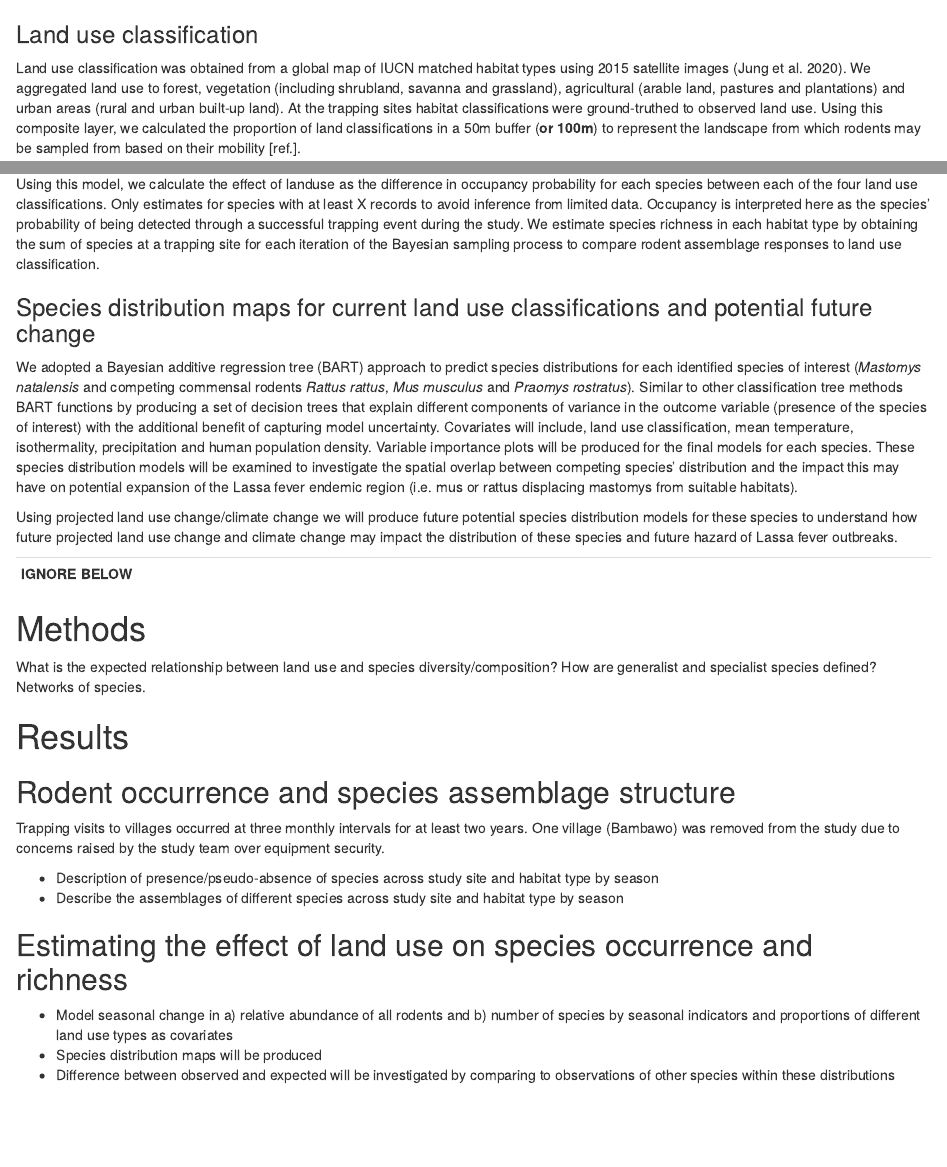
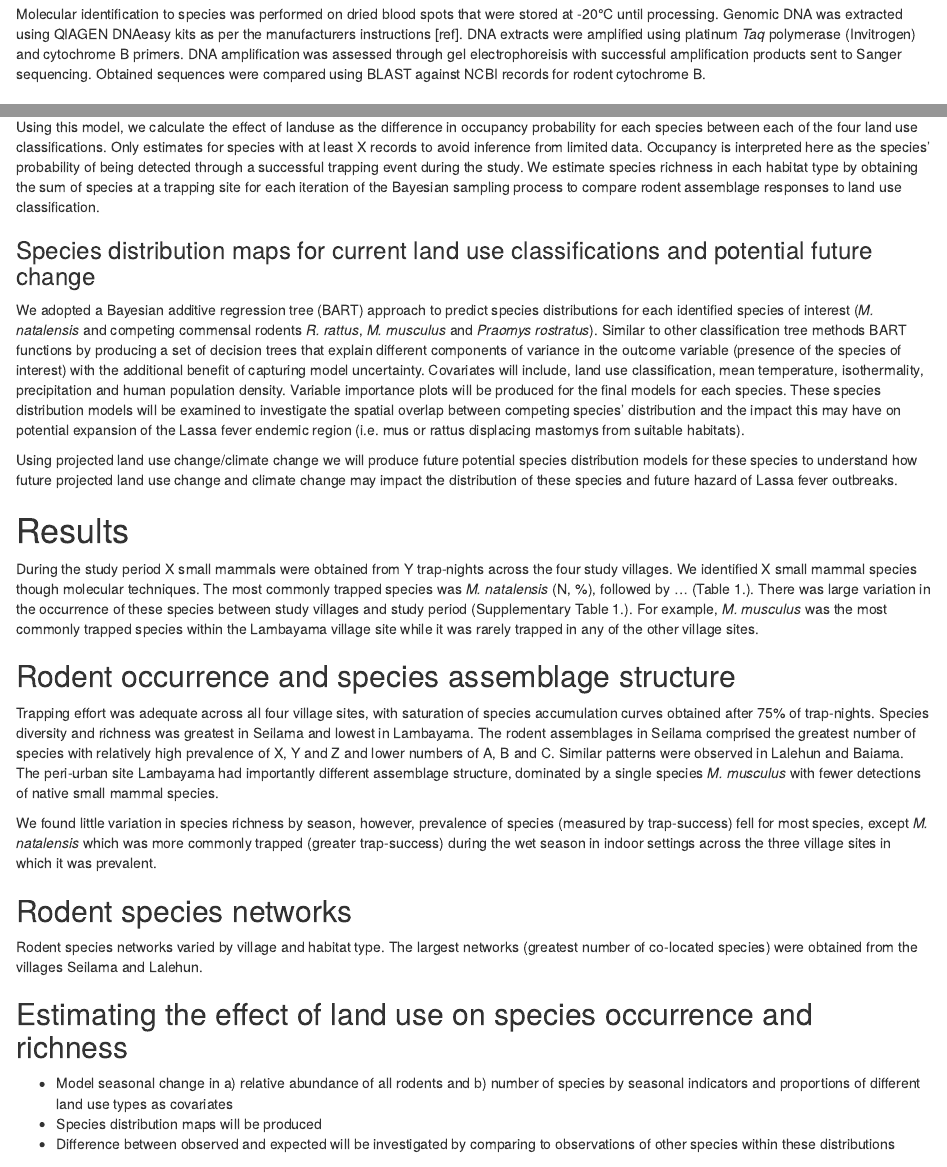
Before and after one commit to DidDrog11/chapter_3, an R Markdown document (report/Chapter 3.Rmd): the page in a window 1100 px wide, from 1640 px down before the commit and from 1890 px down after it, and a second part further down, joined at a grey line. Rendered offline with R 4.5, knitr and Pandoc, with nearby package versions.

Commit message:
update project structure

````diff
--- a/report/Chapter 3.Rmd
+++ b/report/Chapter 3.Rmd
@@ -61,14 +61,10 @@ Trap sites were geolocated for repeated trapping activities, with changes to lan
 
 ## Data collection
 
-### Land use classification
-
-Land use classification was obtained from a global map of IUCN matched habitat types using 2015 satellite images [@jung_global_2020]. We aggregated land use to forest, vegetation (including shrubland, savanna and grassland), agricultural (arable land, pastures and plantations) and urban areas (rural and urban built-up land). At the trapping sites habitat classifications were ground-truthed to observed land use. Using this composite layer, we calculated the proportion of land classifications in a 50m buffer (**or 100m**) to represent the landscape from which rodents may be sampled from based on their mobility [ref.].
-
 ### Morphological species classification
 
 Trapped rodents were sedated with halothane and euthanised prior to obtaining morphological measurements and samples of blood and tissue (**reference to RVC and local ethics approval**) following published guidance [@fichet-calvet_chapter_2014]. Morphological speciation in the field was performed using a dichotomous key produced from two available resources to identify rodents to species or genus (**will place in supplementary**) [@happold_mammals_2013; @monadjem_rodents_2015]. Rodents were sexed based on external and internal genitalia. Age estimation was performed through, description of the rodents reproductive status (identification of perforate or imperforate vagina, scarring from prior embryo development, current pregnancy status or descent of testes and seminal vesicle development) and weighing of dried eye lenses. Carcasses were disposed and processed in the field to eliminate risk of pathogen transmission.
 
 ### Molecular species classification
 
-Molecular speciation was performed on formalin fixed tissue samples (**insert further details on method**) that were stored at -20°C until processing. Genomic DNA was extracted using QIAGEN DNAeasy kits. Species specific PCR primers were used to positively identify *M. natalensis* and *M. erythroleucus* which are indistinguishable based on morphology. All other trapped individuals were positively identified by Sanger sequencing on CytB PCR products.
+Molecular identification to species was performed on dried blood spots that were stored at -20°C until processing. Genomic DNA was extracted using QIAGEN DNAeasy kits as per the manufacturers instructions [ref]. DNA extracts were amplified using platinum *Taq* polymerase (Invitrogen) and cytochrome B primers. DNA amplification was assessed through gel electrophoreisis with successful amplification products sent to Sanger sequencing. Obtained sequences were compared using BLAST against NCBI records for rodent cytochrome B.
@@ -98,26 +98,17 @@ Using this model, we calculate the effect of landuse as the difference in occupa
 
 ### Species distribution maps for current land use classifications and potential future change
 
-We adopted a Bayesian additive regression tree (BART) approach to predict species distributions for each identified species of interest (*Mastomys natalensis* and competing commensal rodents *Rattus rattus*, *Mus musculus* and *Praomys rostratus*). Similar to other classification tree methods BART functions by producing a set of decision trees that explain different components of variance in the outcome variable (presence of the species of interest) with the additional benefit of capturing model uncertainty. Covariates will include, land use classification, mean temperature, isothermality, precipitation and human population density. Variable importance plots will be produced for the final models for each species. These species distribution models will be examined to investigate the spatial overlap between competing species' distribution and the impact this may have on potential expansion of the Lassa fever endemic region (i.e. mus or rattus displacing mastomys from suitable habitats).
+We adopted a Bayesian additive regression tree (BART) approach to predict species distributions for each identified species of interest (*M. natalensis* and competing commensal rodents *R. rattus*, *M. musculus* and *Praomys rostratus*). Similar to other classification tree methods BART functions by producing a set of decision trees that explain different components of variance in the outcome variable (presence of the species of interest) with the additional benefit of capturing model uncertainty. Covariates will include, land use classification, mean temperature, isothermality, precipitation and human population density. Variable importance plots will be produced for the final models for each species. These species distribution models will be examined to investigate the spatial overlap between competing species' distribution and the impact this may have on potential expansion of the Lassa fever endemic region (i.e. mus or rattus displacing mastomys from suitable habitats).
 
 Using projected land use change/climate change we will produce future potential species distribution models for these species to understand how future projected land use change and climate change may impact the distribution of these species and future hazard of Lassa fever outbreaks.
 
+# Results
 
-  ---
-  **IGNORE BELOW**
-  ---
-
-# Methods
-
-What is the expected relationship between land use and species diversity/composition?
-How are generalist and specialist species defined?
-Networks of species.
-
-# Results
+During the study period X small mammals were obtained from Y trap-nights across the four study villages. We identified X small mammal species though molecular techniques. The most commonly trapped species was *M. natalensis* (N, %), followed by ... (Table 1.). There was large variation in the occurrence of these species between study villages and study period (Supplementary Table 1.). For example, *M. musculus* was the most commonly trapped species within the Lambayama village site while it was rarely trapped in any of the other village sites.
 
 ## Rodent occurrence and species assemblage structure
 
-Trapping visits to villages occurred at three monthly intervals for at least two years. One village (Bambawo) was removed from the study due to concerns raised by the study team over equipment security.
+Trapping effort was adequate across all four village sites, with saturation of species accumulation curves obtained after 75% of trap-nights. Species diversity and richness was greatest in Seilama and lowest in Lambayama. The rodent assemblages in Seilama comprised the greatest number of species with relatively high prevalence of X, Y and Z and lower numbers of A, B and C. Similar patterns were observed in Lalehun and Baiama. The peri-urban site Lambayama had importantly different assemblage structure, dominated by a single species *M. musculus* with fewer detections of native small mammal species.
 
 ```{r study-activity, layout = "l-page", fig.cap = "Figure 2. Timeline of trapping activity at village sites. Intensity of the colour relates to the number of trap nights obtained during the trapping visit. The blue shaded area represents the rainy season in Eastern Sierra Leone (monthly precipitation >300mm)"}
 
@@ -125,9 +116,11 @@ Trapping visits to villages occurred at three monthly intervals for at least two
 
 ```
 
+We found little variation in species richness by season, however, prevalence of species (measured by trap-success) fell for most species, except *M. natalensis* which was more commonly trapped (greater trap-success) during the wet season in indoor settings across the three village sites in which it was prevalent.
 
-  * Description of presence/pseudo-absence of species across study site and habitat type by season
-  * Describe the assemblages of different species across study site and habitat type by season
+## Rodent species networks
+
+Rodent species networks varied by village and habitat type. The largest networks (greatest number of co-located species) were obtained from the villages Seilama and Lalehun.
 
 ## Estimating the effect of land use on species occurrence and richness
 
````
Also changed, not shown: main.R (added, +17 -0 lines), report/Chapter 3.Rmd (14 more changed lines).
